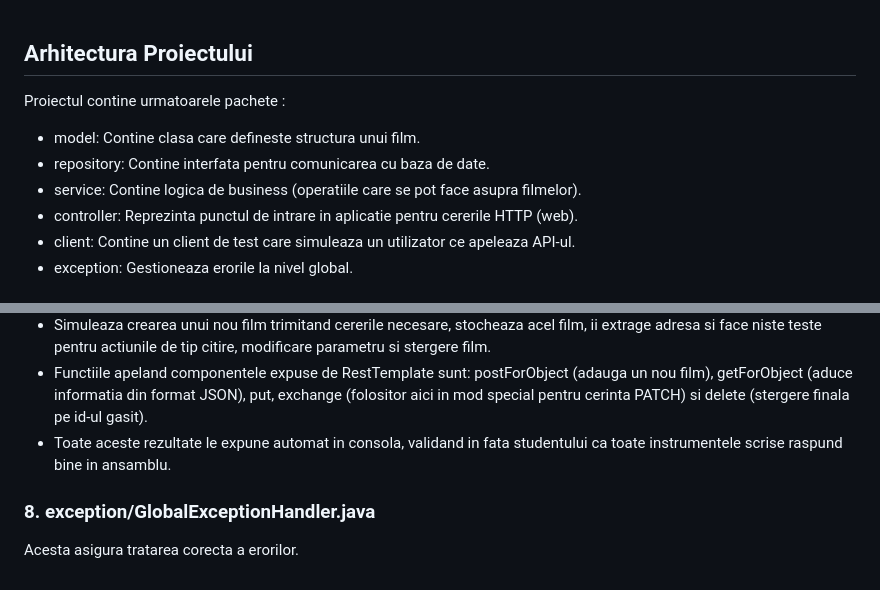
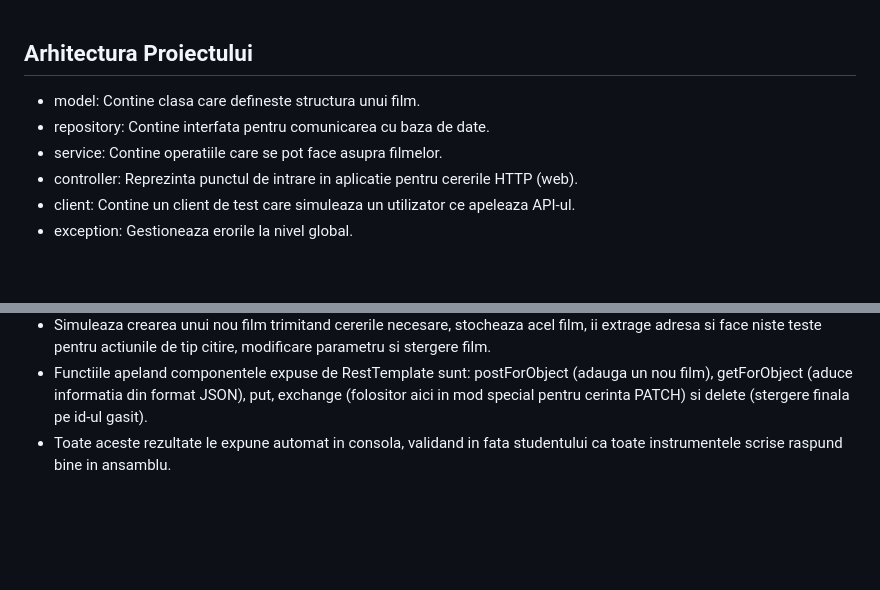
Before and after one commit to Ioanadora/AP26-2026-2A5-Petrache-Teodora-, a Markdown page: Tema7/README.md, 2 parts joined by grey strips. Drawn GitHub-style; blank space fills up the shorter version.

```diff
--- a/Tema7/README.md
+++ b/Tema7/README.md
@@ -1,11 +1,9 @@
 
 ## Arhitectura Proiectului
 
-
-Proiectul contine urmatoarele pachete :
 - model: Contine clasa care defineste structura unui film.
 - repository: Contine interfata pentru comunicarea cu baza de date.
-- service: Contine logica de business (operatiile care se pot face asupra filmelor).
+- service: Contine operatiile care se pot face asupra filmelor.
 - controller: Reprezinta punctul de intrare in aplicatie pentru cererile HTTP (web).
 - client: Contine un client de test care simuleaza un utilizator ce apeleaza API-ul.
 - exception: Gestioneaza erorile la nivel global.
@@ -73,6 +65,3 @@ Explicatie detaliata:
 - Simuleaza crearea unui nou film trimitand cererile necesare, stocheaza acel film, ii extrage adresa si face niste teste pentru actiunile de tip citire, modificare parametru si stergere film.
 - Functiile apeland componentele expuse de RestTemplate sunt: postForObject (adauga un nou film), getForObject (aduce informatia din format JSON), put, exchange (folositor aici in mod special pentru cerinta PATCH) si delete (stergere finala pe id-ul gasit).
 - Toate aceste rezultate le expune automat in consola, validand in fata studentului ca toate instrumentele scrise raspund bine in ansamblu.
-
-### 8. exception/GlobalExceptionHandler.java
-Acesta asigura tratarea corecta a erorilor.
```
Also changed, not shown: other parts of Tema7/README.md (+7 -13 lines).
